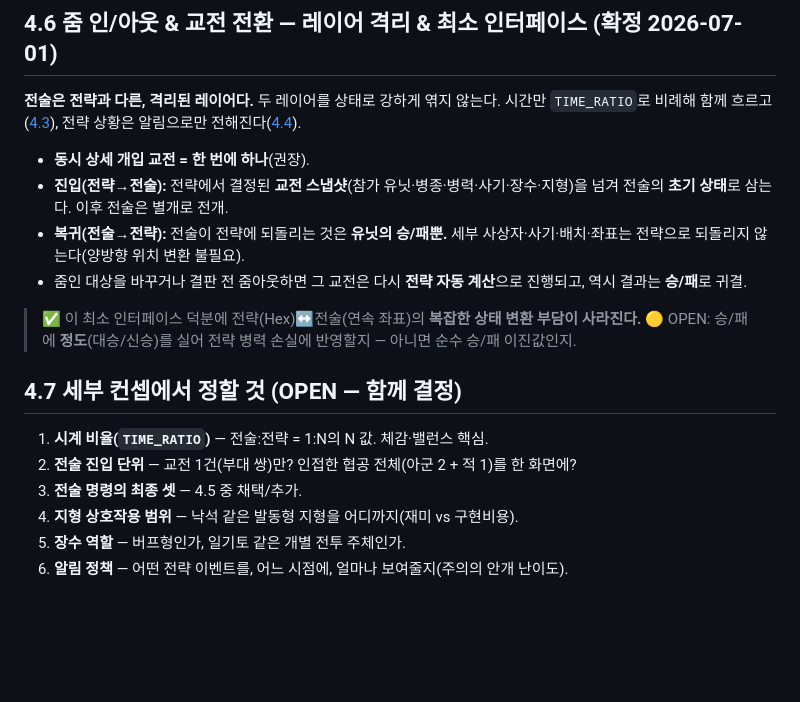
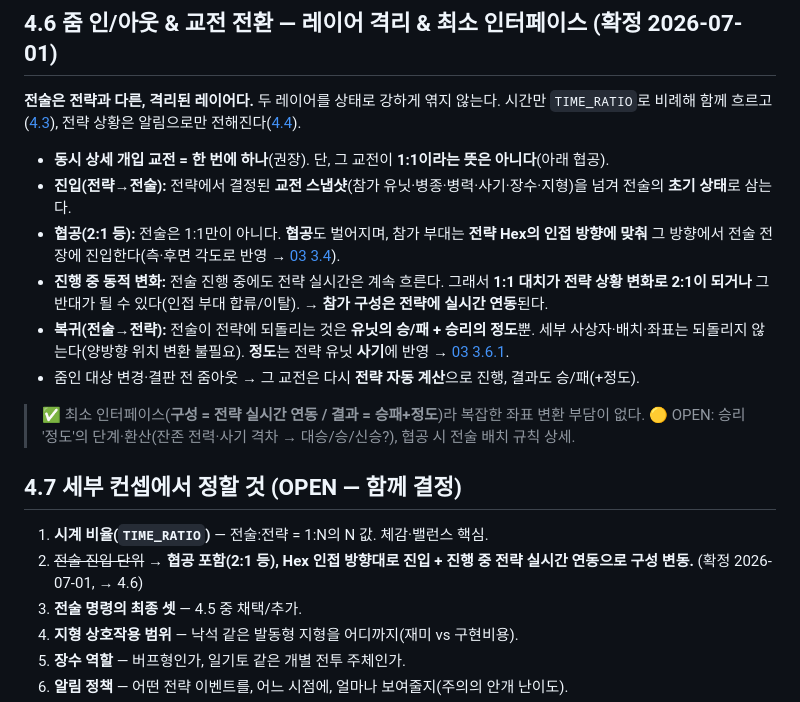
Before and after one commit to goalgle/santoku, a Markdown page: doc/04-tactics-layer.md, the part around the change. GitHub-like rendering; blank space fills up the shorter version.

```diff
--- a/doc/04-tactics-layer.md
+++ b/doc/04-tactics-layer.md
@@ -107,20 +107,25 @@
 **전술은 전략과 다른, 격리된 레이어다.** 두 레이어를 상태로 강하게 엮지 않는다.
 시간만 `TIME_RATIO`로 비례해 함께 흐르고([4.3](#43-시간-모델-전략빠름-vs-전술느림--시계-비율)), 전략 상황은 알림으로만 전해진다([4.4](#44-전략-상황-공유-전술-중-알림)).
 
-- **동시 상세 개입 교전 = 한 번에 하나**(권장).
+- **동시 상세 개입 교전 = 한 번에 하나**(권장). 단, 그 교전이 **1:1이라는 뜻은 아니다**(아래 협공).
 - **진입(전략→전술):** 전략에서 결정된 **교전 스냅샷**(참가 유닛·병종·병력·사기·장수·지형)을 넘겨
-  전술의 **초기 상태**로 삼는다. 이후 전술은 별개로 전개.
-- **복귀(전술→전략):** 전술이 전략에 되돌리는 것은 **유닛의 승/패뿐.**
-  세부 사상자·사기·배치·좌표는 전략으로 되돌리지 않는다(양방향 위치 변환 불필요).
-- 줌인 대상을 바꾸거나 결판 전 줌아웃하면 그 교전은 다시 **전략 자동 계산**으로 진행되고, 역시 결과는 **승/패**로 귀결.
+  전술의 **초기 상태**로 삼는다.
+- **협공(2:1 등):** 전술은 1:1만이 아니다. **협공**도 벌어지며, 참가 부대는 **전략 Hex의 인접 방향에 맞춰**
+  그 방향에서 전술 전장에 진입한다(측·후면 각도로 반영 → [03 3.4](./03-strategy-layer.md)).
+- **진행 중 동적 변화:** 전술 진행 중에도 전략 실시간은 계속 흐른다. 그래서 **1:1 대치가 전략 상황 변화로
+  2:1이 되거나** 그 반대가 될 수 있다(인접 부대 합류/이탈). → **참가 구성은 전략에 실시간 연동**된다.
+- **복귀(전술→전략):** 전술이 전략에 되돌리는 것은 **유닛의 승/패 + 승리의 정도**뿐.
+  세부 사상자·배치·좌표는 되돌리지 않는다(양방향 위치 변환 불필요). **정도**는 전략 유닛 **사기**에 반영
+  → [03 3.6.1](./03-strategy-layer.md).
+- 줌인 대상 변경·결판 전 줌아웃 → 그 교전은 다시 **전략 자동 계산**으로 진행, 결과도 승/패(+정도).
 
-> ✅ 이 최소 인터페이스 덕분에 전략(Hex)↔전술(연속 좌표)의 **복잡한 상태 변환 부담이 사라진다.**
-> 🟡 OPEN: 승/패에 **정도**(대승/신승)를 실어 전략 병력 손실에 반영할지 — 아니면 순수 승/패 이진값인지.
+> ✅ 최소 인터페이스(**구성 = 전략 실시간 연동 / 결과 = 승패+정도**)라 복잡한 좌표 변환 부담이 없다.
+> 🟡 OPEN: 승리 '정도'의 단계·환산(잔존 전력·사기 격차 → 대승/승/신승?), 협공 시 전술 배치 규칙 상세.
 
 ## 4.7 세부 컨셉에서 정할 것 (OPEN — 함께 결정)
 
 1. **시계 비율(`TIME_RATIO`)** — 전술:전략 = 1:N의 N 값. 체감·밸런스 핵심.
-2. **전술 진입 단위** — 교전 1건(부대 쌍)만? 인접한 협공 전체(아군 2 + 적 1)를 한 화면에?
+2. ~~전술 진입 단위~~ → **협공 포함(2:1 등), Hex 인접 방향대로 진입 + 진행 중 전략 실시간 연동으로 구성 변동.** (확정 2026-07-01, → 4.6)
 3. **전술 명령의 최종 셋** — 4.5 중 채택/추가.
 4. **지형 상호작용 범위** — 낙석 같은 발동형 지형을 어디까지(재미 vs 구현비용).
 5. **장수 역할** — 버프형인가, 일기토 같은 개별 전투 주체인가.
```
Also changed, not shown: CLAUDE.md (+7 -2 lines), doc/03-strategy-layer.md (+8 -2 lines).
